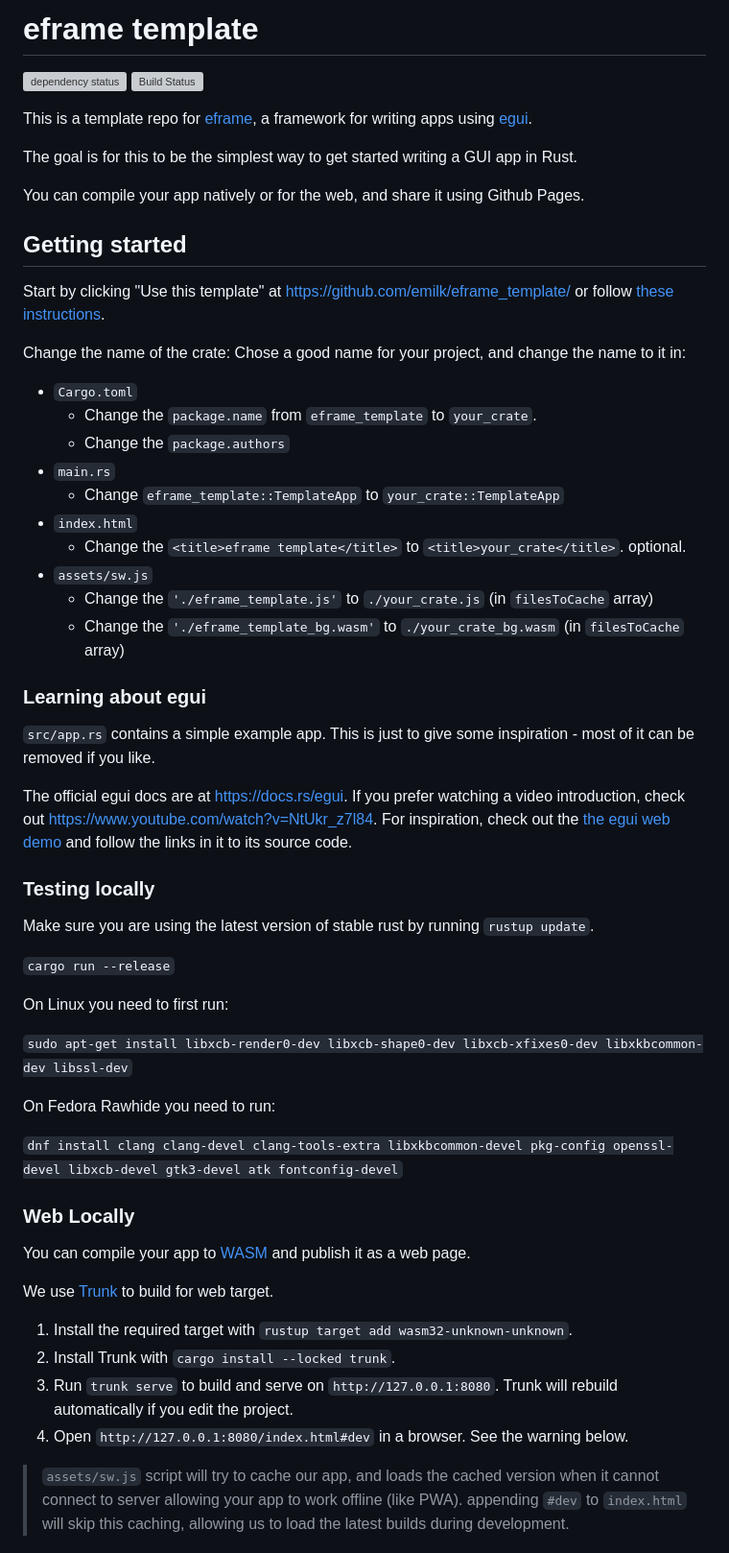
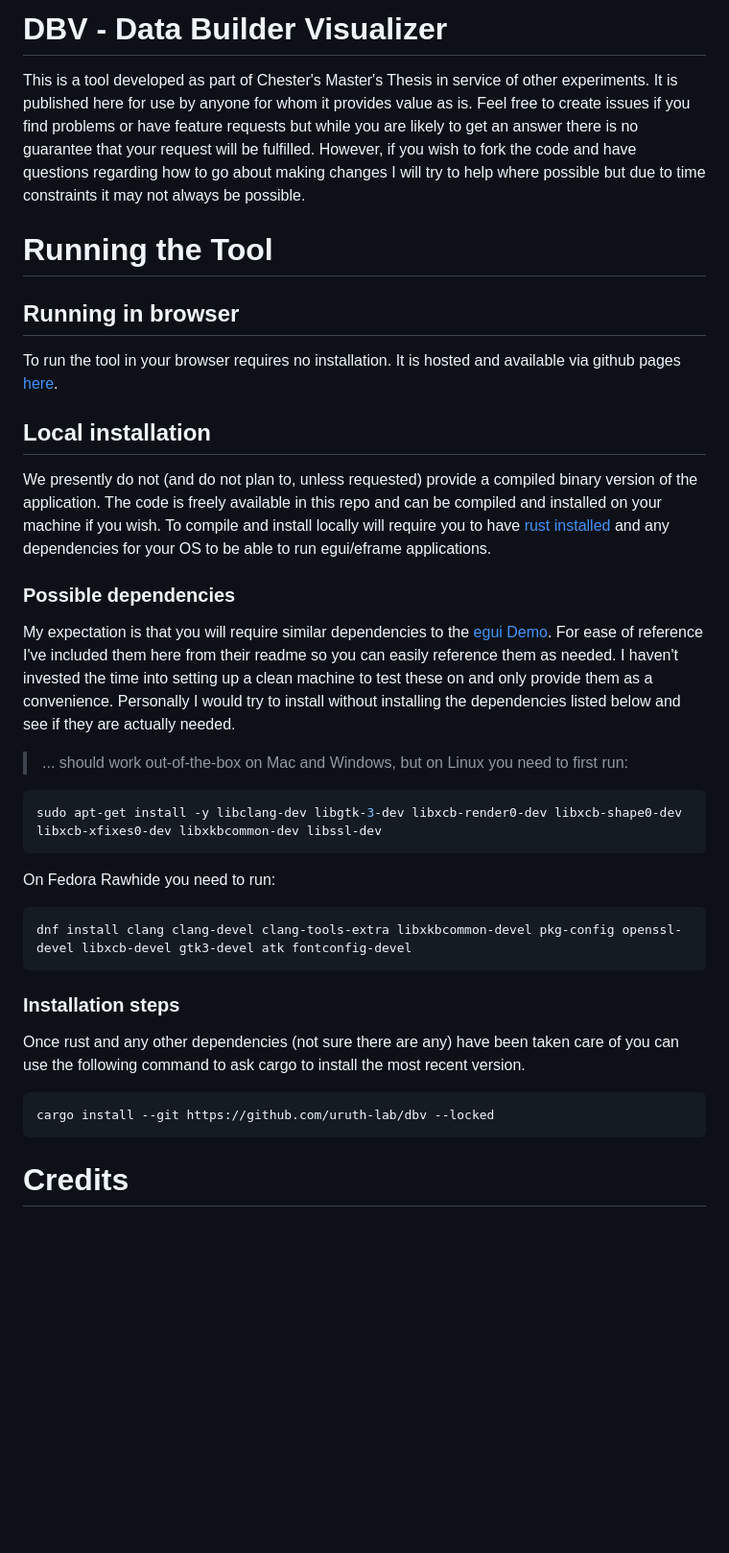
Before and after one commit to uruth-lab/dbv, a Markdown page: README.md, the part around the change printed below. Shown: that part at 96% size. Drawn GitHub-style; blank space fills up the shorter version; grey boxes are pictures that could not be loaded.

Commit message:
chore: write up readme

````diff
--- a/README.md
+++ b/README.md
@@ -1,60 +1,49 @@
-# eframe template
+# DBV - Data Builder Visualizer
 
-[![dependency status](https://deps.rs/repo/github/emilk/eframe_template/status.svg)](https://deps.rs/repo/github/emilk/eframe_template)
-[![Build Status](https://github.com/emilk/eframe_template/workflows/CI/badge.svg)](https://github.com/emilk/eframe_template/actions?workflow=CI)
+This is a tool developed as part of Chester's Master's Thesis in service of other experiments.
+It is published here for use by anyone for whom it provides value as is.
+Feel free to create issues if you find problems or have feature requests but while you are likely to get an answer there is no guarantee that your request will be fulfilled.
+However, if you wish to fork the code and have questions regarding how to go about making changes I will try to help where possible but due to time constraints it may not always be possible.
 
-This is a template repo for [eframe](https://github.com/emilk/egui/tree/master/crates/eframe), a framework for writing apps using [egui](https://github.com/emilk/egui/).
+# Running the Tool
 
-The goal is for this to be the simplest way to get started writing a GUI app in Rust.
+## Running in browser
 
-You can compile your app natively or for the web, and share it using Github Pages.
+To run the tool in your browser requires no installation.
+It is hosted and available via github pages [here](https://uruth-lab.github.io/dbv/).
 
-## Getting started
+## Local installation
 
-Start by clicking "Use this template" at https://github.com/emilk/eframe_template/ or follow [these instructions](https://docs.github.com/en/free-pro-team@latest/github/creating-cloning-and-archiving-repositories/creating-a-repository-from-a-template).
+We presently do not (and do not plan to, unless requested) provide a compiled binary version of the application.
+The code is freely available in this repo and can be compiled and installed on your machine if you wish.
+To compile and install locally will require you to have [rust installed](https://www.rust-lang.org/tools/install) and any dependencies for your OS to be able to run egui/eframe applications.
 
-Change the name of the crate: Chose a good name for your project, and change the name to it in:
-* `Cargo.toml`
-    * Change the `package.name` from `eframe_template` to `your_crate`.
-    * Change the `package.authors`
-* `main.rs`
-    * Change `eframe_template::TemplateApp` to `your_crate::TemplateApp`
-* `index.html`
-    * Change the `<title>eframe template</title>` to `<title>your_crate</title>`. optional.
-* `assets/sw.js`
-  * Change the `'./eframe_template.js'` to `./your_crate.js` (in `filesToCache` array)
-  * Change the `'./eframe_template_bg.wasm'` to `./your_crate_bg.wasm` (in `filesToCache` array)
+### Possible dependencies
 
-### Learning about egui
+My expectation is that you will require similar dependencies to the [egui Demo](https://github.com/emilk/egui?tab=readme-ov-file#demo).
+For ease of reference I've included them here from their readme so you can easily reference them as needed.
+I haven't invested the time into setting up a clean machine to test these on and only provide them as a convenience.
+Personally I would try to install without installing the dependencies listed below and see if they are actually needed.
 
-`src/app.rs` contains a simple example app. This is just to give some inspiration - most of it can be removed if you like.
+> ... should work out-of-the-box on Mac and Windows, but on Linux you need to first run:
 
-The official egui docs are at <https://docs.rs/egui>. If you prefer watching a video introduction, check out <https://www.youtube.com/watch?v=NtUkr_z7l84>. For inspiration, check out the [the egui web demo](https://emilk.github.io/egui/index.html) and follow the links in it to its source code.
-
-### Testing locally
-
-Make sure you are using the latest version of stable rust by running `rustup update`.
-
-`cargo run --release`
-
-On Linux you need to first run:
-
-`sudo apt-get install libxcb-render0-dev libxcb-shape0-dev libxcb-xfixes0-dev libxkbcommon-dev libssl-dev`
+```sh
+sudo apt-get install -y libclang-dev libgtk-3-dev libxcb-render0-dev libxcb-shape0-dev libxcb-xfixes0-dev libxkbcommon-dev libssl-dev
+```
 
 On Fedora Rawhide you need to run:
 
-`dnf install clang clang-devel clang-tools-extra libxkbcommon-devel pkg-config openssl-devel libxcb-devel gtk3-devel atk fontconfig-devel`
+```sh
+dnf install clang clang-devel clang-tools-extra libxkbcommon-devel pkg-config openssl-devel libxcb-devel gtk3-devel atk fontconfig-devel
+```
 
-### Web Locally
+### Installation steps
 
-You can compile your app to [WASM](https://en.wikipedia.org/wiki/WebAssembly) and publish it as a web page.
+Once rust and any other dependencies (not sure there are any) have been taken care of you can use the following command to ask cargo to install the most recent version.
 
-We use [Trunk](https://trunkrs.dev/) to build for web target.
-1. Install the required target with `rustup target add wasm32-unknown-unknown`.
-2. Install Trunk with `cargo install --locked trunk`.
-3. Run `trunk serve` to build and serve on `http://127.0.0.1:8080`. Trunk will rebuild automatically if you edit the project.
-4. Open `http://127.0.0.1:8080/index.html#dev` in a browser. See the warning below.
+```sh
+cargo install --git https://github.com/uruth-lab/dbv --locked
+```
 
-> `assets/sw.js` script will try to cache our app, and loads the cached version when it cannot connect to server allowing your app to work offline (like PWA).
-> appending `#dev` to `index.html` will skip this caching, allowing us to load the latest builds during development.
+# Credits
 
````
Also changed, not shown: other parts of README.md (+19 -20 lines).
